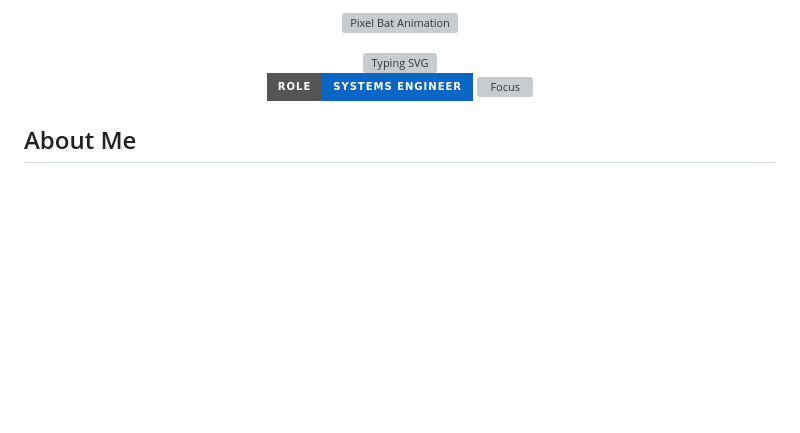
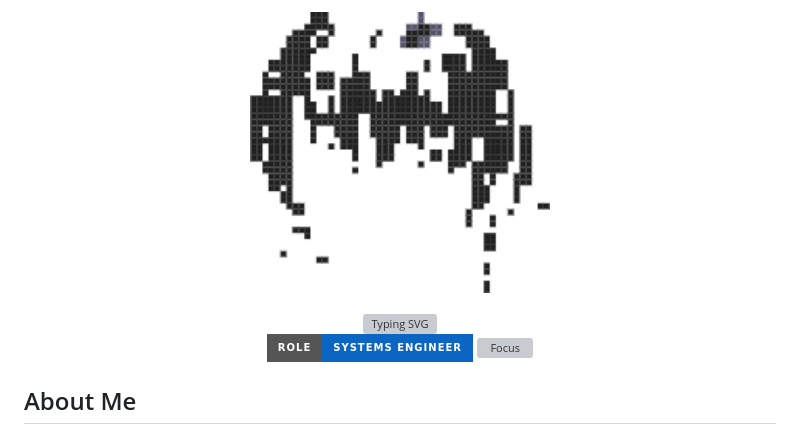
Before and after one commit to imaginuz/imaginuz, a Markdown page: README.md, the part around the change. Drawn GitHub-style; pictures changed too: bat-animation.gif (added); badges without logos; blank space fills up the shorter version; grey boxes are pictures that could not be loaded.

Commit message:
Update README to include animated bat GIF

```diff
--- a/README.md
+++ b/README.md
@@ -1,5 +1,5 @@
 <p align="center">
-  <img src="./pixel-bat.svg" width="300" alt="Pixel Bat Animation">
+  <img src="./bat-animation.gif" width="300" alt="Pixel Bat Animation">
 </p>
 
 <div align="center">
```
